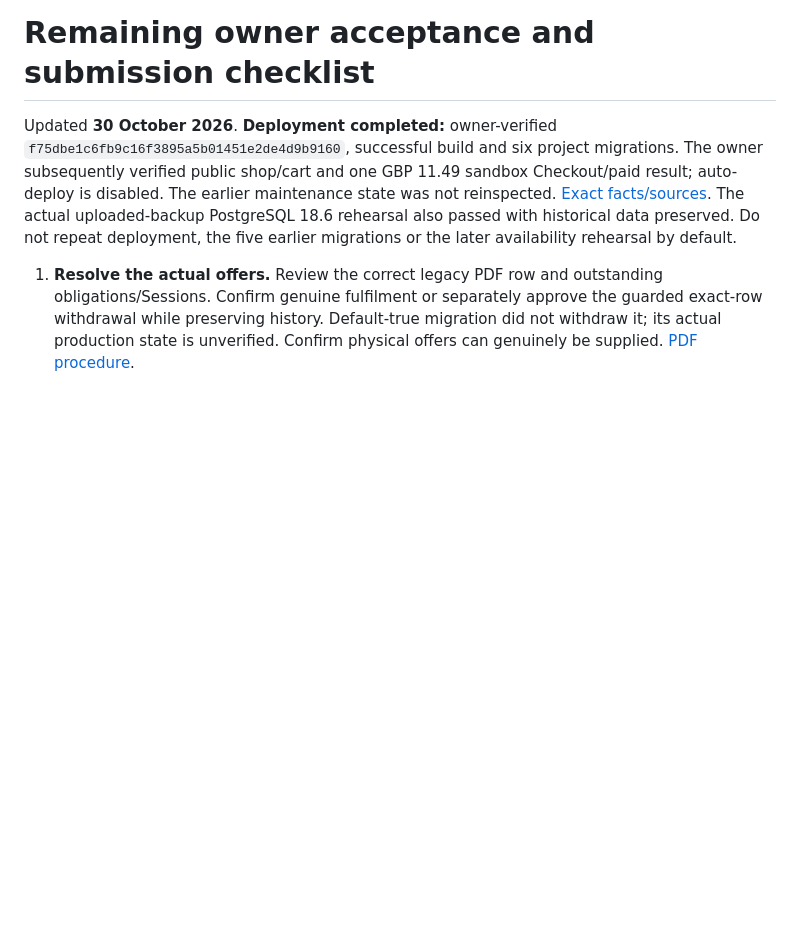
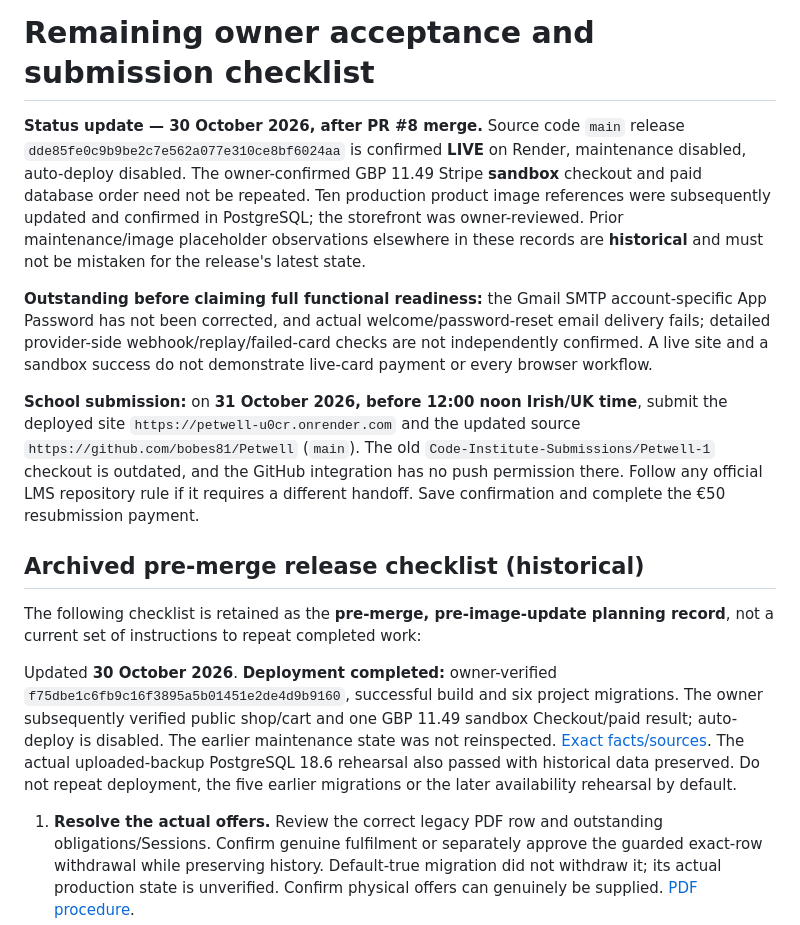
Before and after one commit to bobes81/Petwell, a Markdown page: docs/OWNER_RELEASE_CHECKLIST.md, the part around the change. GitHub-like rendering; blank space fills up the shorter version.

Commit message:
docs: distinguish current live release from archived pre-merge checklist

```diff
--- a/docs/OWNER_RELEASE_CHECKLIST.md
+++ b/docs/OWNER_RELEASE_CHECKLIST.md
@@ -1,4 +1,14 @@
 # Remaining owner acceptance and submission checklist
+
+**Status update — 30 October 2026, after PR #8 merge.** Source code `main` release `dde85fe0c9b9be2c7e562a077e310ce8bf6024aa` is confirmed **LIVE** on Render, maintenance disabled, auto-deploy disabled. The owner-confirmed GBP 11.49 Stripe **sandbox** checkout and paid database order need not be repeated. Ten production product image references were subsequently updated and confirmed in PostgreSQL; the storefront was owner-reviewed. Prior maintenance/image placeholder observations elsewhere in these records are **historical** and must not be mistaken for the release's latest state.
+
+**Outstanding before claiming full functional readiness:** the Gmail SMTP account-specific App Password has not been corrected, and actual welcome/password-reset email delivery fails; detailed provider-side webhook/replay/failed-card checks are not independently confirmed. A live site and a sandbox success do not demonstrate live-card payment or every browser workflow.
+
+**School submission:** on **31 October 2026, before 12:00 noon Irish/UK time**, submit the deployed site `https://petwell-u0cr.onrender.com` and the updated source `https://github.com/bobes81/Petwell` (`main`). The old `Code-Institute-Submissions/Petwell-1` checkout is outdated, and the GitHub integration has no push permission there. Follow any official LMS repository rule if it requires a different handoff. Save confirmation and complete the €50 resubmission payment.
+
+## Archived pre-merge release checklist (historical)
+
+The following checklist is retained as the **pre-merge, pre-image-update planning record**, not a current set of instructions to repeat completed work:
 
 Updated **30 October 2026**. **Deployment completed:** owner-verified `f75dbe1c6fb9c16f3895a5b01451e2de4d9b9160`, successful build and six project migrations. The owner subsequently verified public shop/cart and one GBP 11.49 sandbox Checkout/paid result; auto-deploy is disabled. The earlier maintenance state was not reinspected. [Exact facts/sources](evidence/30oct-production-deployment.md). The actual uploaded-backup PostgreSQL 18.6 rehearsal also passed with historical data preserved. Do not repeat deployment, the five earlier migrations or the later availability rehearsal by default.
 
```
